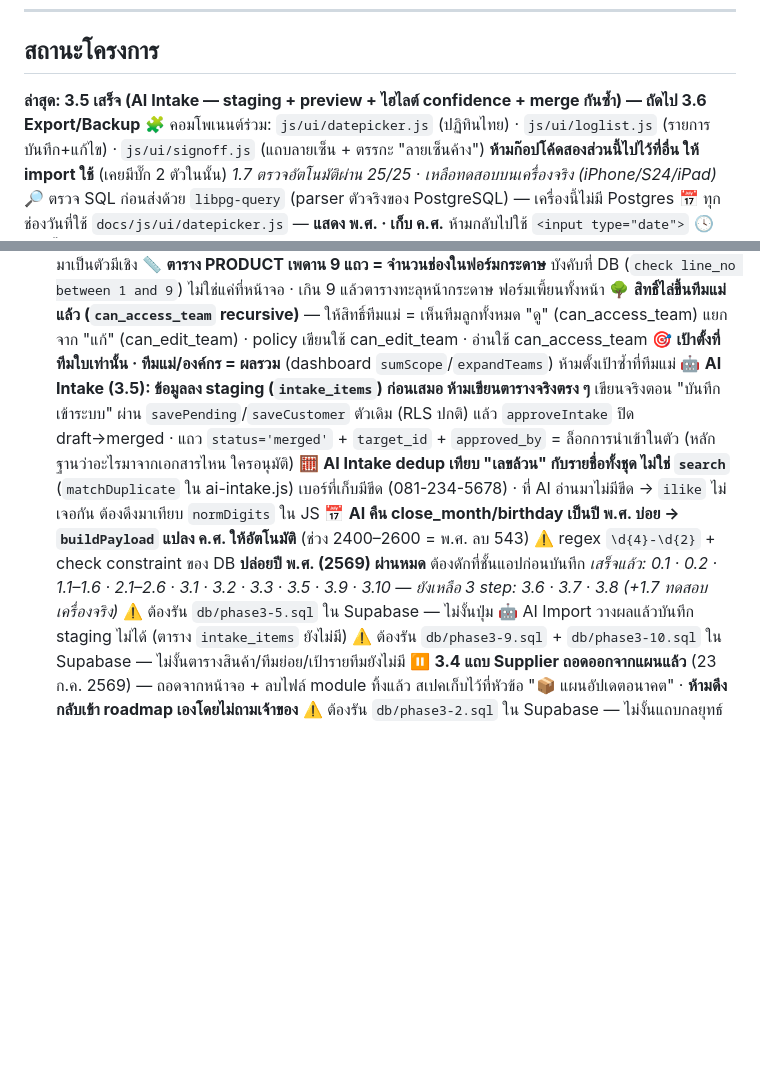
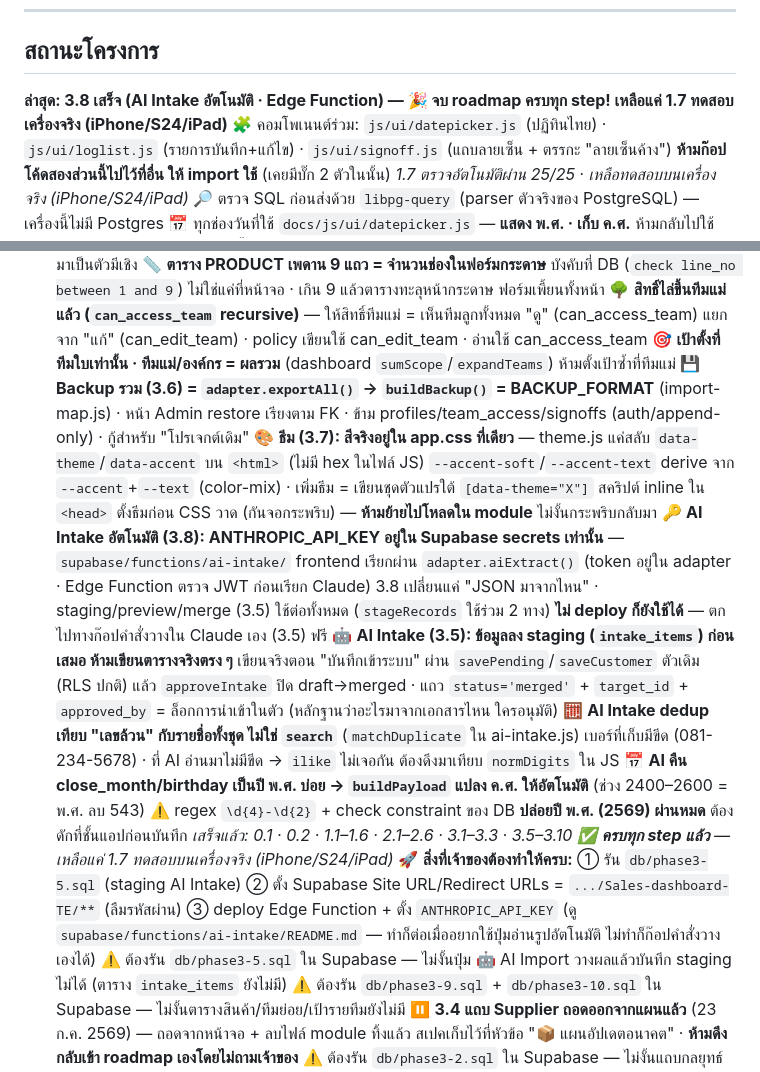
Before and after one commit to theerasaku/Sales-dashboard-TE, a Markdown page: CLAUDE.md, 2 parts joined by grey strips. Drawn GitHub-style; blank space fills up the shorter version.

```diff
--- a/CLAUDE.md
+++ b/CLAUDE.md
@@ -299,7 +299,7 @@ _ถอดออกจากแผน 23 ก.ค. 2569 โดยเจ้าข
 
 ---
 ## สถานะโครงการ
-**ล่าสุด: 3.5 เสร็จ (AI Intake — staging + preview + ไฮไลต์ confidence + merge กันซ้ำ) — ถัดไป 3.6 Export/Backup**
+**ล่าสุด: 3.8 เสร็จ (AI Intake อัตโนมัติ · Edge Function) — 🎉 จบ roadmap ครบทุก step! เหลือแค่ 1.7 ทดสอบเครื่องจริง (iPhone/S24/iPad)**
 🧩 คอมโพเนนต์ร่วม: `js/ui/datepicker.js` (ปฏิทินไทย) · `js/ui/loglist.js` (รายการบันทึก+แก้ไข)
    · `js/ui/signoff.js` (แถบลายเซ็น + ตรรกะ "ลายเซ็นค้าง")
    **ห้ามก๊อปโค้ดสองส่วนนี้ไปไว้ที่อื่น ให้ import ใช้** (เคยมีบั๊ก 2 ตัวในนั้น)
@@ -353,6 +353,15 @@ _1.7 ตรวจอัตโนมัติผ่าน 25/25 · เหลื
 🌳 **สิทธิ์ไล่ขึ้นทีมแม่แล้ว (`can_access_team` recursive)** — ให้สิทธิ์ทีมแม่ = เห็นทีมลูกทั้งหมด
    "ดู" (can_access_team) แยกจาก "แก้" (can_edit_team) · policy เขียนใช้ can_edit_team · อ่านใช้ can_access_team
 🎯 **เป้าตั้งที่ทีมใบเท่านั้น · ทีมแม่/องค์กร = ผลรวม** (dashboard `sumScope`/`expandTeams`) ห้ามตั้งเป้าซ้ำที่ทีมแม่
+💾 **Backup รวม (3.6) = `adapter.exportAll()` → `buildBackup()` = BACKUP_FORMAT** (import-map.js) · หน้า Admin
+   restore เรียงตาม FK · ข้าม profiles/team_access/signoffs (auth/append-only) · กู้สำหรับ "โปรเจกต์เดิม"
+🎨 **ธีม (3.7): สีจริงอยู่ใน app.css ที่เดียว** — theme.js แค่สลับ `data-theme`/`data-accent` บน `<html>` (ไม่มี hex ในไฟล์ JS)
+   `--accent-soft`/`--accent-text` derive จาก `--accent`+`--text` (color-mix) · เพิ่มธีม = เขียนชุดตัวแปรใต้ `[data-theme="X"]`
+   สคริปต์ inline ใน `<head>` ตั้งธีมก่อน CSS วาด (กันจอกระพริบ) — **ห้ามย้ายไปโหลดใน module** ไม่งั้นกระพริบกลับมา
+🔑 **AI Intake อัตโนมัติ (3.8): ANTHROPIC_API_KEY อยู่ใน Supabase secrets เท่านั้น** — `supabase/functions/ai-intake/`
+   frontend เรียกผ่าน `adapter.aiExtract()` (token อยู่ใน adapter · Edge Function ตรวจ JWT ก่อนเรียก Claude)
+   3.8 เปลี่ยนแค่ "JSON มาจากไหน" · staging/preview/merge (3.5) ใช้ต่อทั้งหมด (`stageRecords` ใช้ร่วม 2 ทาง)
+   **ไม่ deploy ก็ยังใช้ได้** — ตกไปทางก๊อปคำสั่งวางใน Claude เอง (3.5) ฟรี
 🤖 **AI Intake (3.5): ข้อมูลลง staging (`intake_items`) ก่อนเสมอ ห้ามเขียนตารางจริงตรง ๆ**
    เขียนจริงตอน "บันทึกเข้าระบบ" ผ่าน `savePending`/`saveCustomer` ตัวเดิม (RLS ปกติ) แล้ว `approveIntake` ปิด draft→merged
    · แถว `status='merged'` + `target_id` + `approved_by` = ล็อกการนำเข้าในตัว (หลักฐานว่าอะไรมาจากเอกสารไหน ใครอนุมัติ)
@@ -360,7 +369,8 @@ _1.7 ตรวจอัตโนมัติผ่าน 25/25 · เหลื
    เบอร์ที่เก็บมีขีด (081-234-5678) · ที่ AI อ่านมาไม่มีขีด → `ilike` ไม่เจอกัน ต้องดึงมาเทียบ `normDigits` ใน JS
 📅 **AI คืน close_month/birthday เป็นปี พ.ศ. บ่อย → `buildPayload` แปลง ค.ศ. ให้อัตโนมัติ** (ช่วง 2400–2600 = พ.ศ. ลบ 543)
    ⚠️ regex `\d{4}-\d{2}` + check constraint ของ DB **ปล่อยปี พ.ศ. (2569) ผ่านหมด** ต้องดักที่ชั้นแอปก่อนบันทึก
-_เสร็จแล้ว: 0.1 · 0.2 · 1.1–1.6 · 2.1–2.6 · 3.1 · 3.2 · 3.3 · 3.5 · 3.9 · 3.10 — ยังเหลือ 3 step: 3.6 · 3.7 · 3.8 (+1.7 ทดสอบเครื่องจริง)_
+_เสร็จแล้ว: 0.1 · 0.2 · 1.1–1.6 · 2.1–2.6 · 3.1–3.3 · 3.5–3.10 ✅ **ครบทุก step แล้ว** — เหลือแค่ 1.7 ทดสอบบนเครื่องจริง (iPhone/S24/iPad)_
+🚀 **สิ่งที่เจ้าของต้องทำให้ครบ:** ① รัน `db/phase3-5.sql` (staging AI Intake) ② ตั้ง Supabase Site URL/Redirect URLs = `.../Sales-dashboard-TE/**` (ลืมรหัสผ่าน) ③ deploy Edge Function + ตั้ง `ANTHROPIC_API_KEY` (ดู `supabase/functions/ai-intake/README.md` — ทำก็ต่อเมื่ออยากใช้ปุ่มอ่านรูปอัตโนมัติ ไม่ทำก็ก๊อปคำสั่งวางเองได้)
 ⚠️ ต้องรัน `db/phase3-5.sql` ใน Supabase — ไม่งั้นปุ่ม 🤖 AI Import วางผลแล้วบันทึก staging ไม่ได้ (ตาราง `intake_items` ยังไม่มี)
 ⚠️ ต้องรัน `db/phase3-9.sql` + `db/phase3-10.sql` ใน Supabase — ไม่งั้นตารางสินค้า/ทีมย่อย/เป้ารายทีมยังไม่มี
 ⏸️ **3.4 แถบ Supplier ถอดออกจากแผนแล้ว** (23 ก.ค. 2569) — ถอดจากหน้าจอ + ลบไฟล์ module ทิ้งแล้ว
```
Also changed, not shown: PROGRESS.md (+34 -11 lines).
